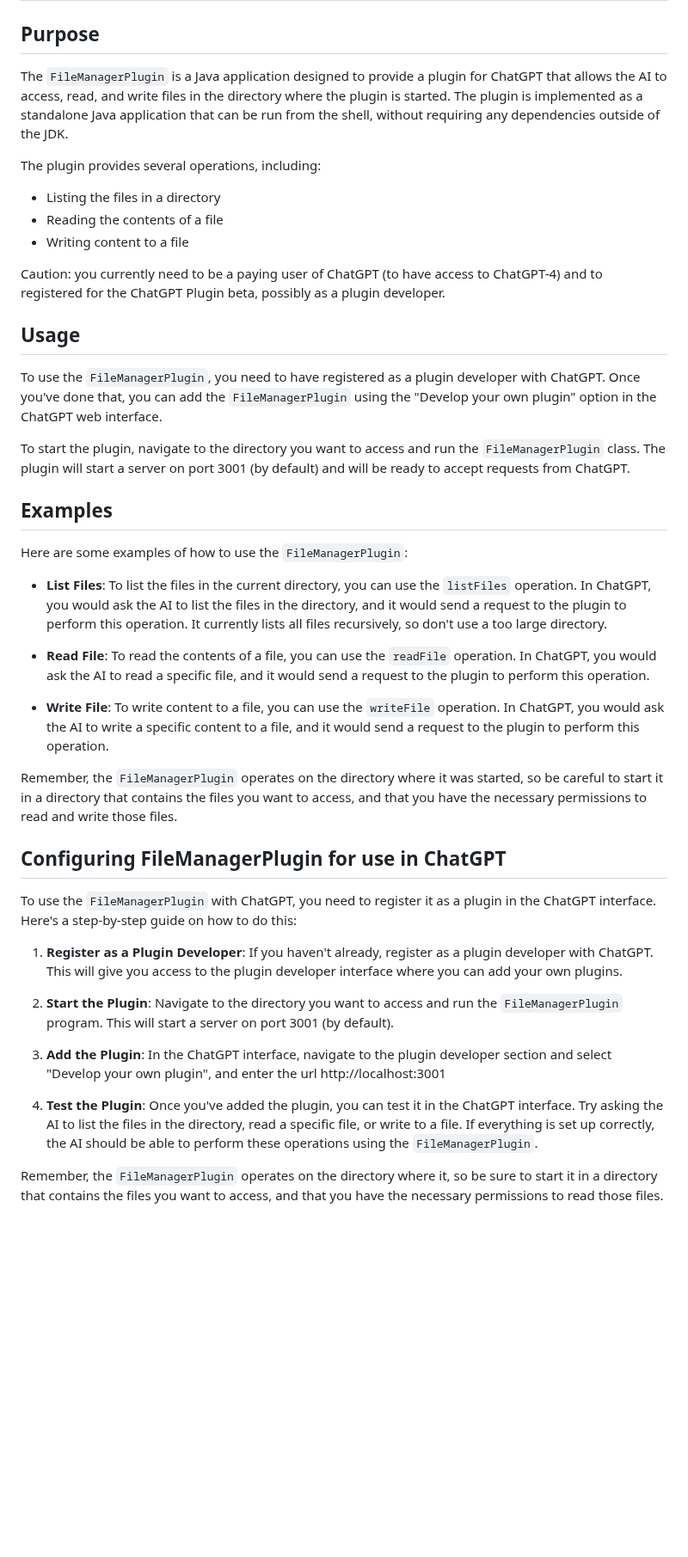
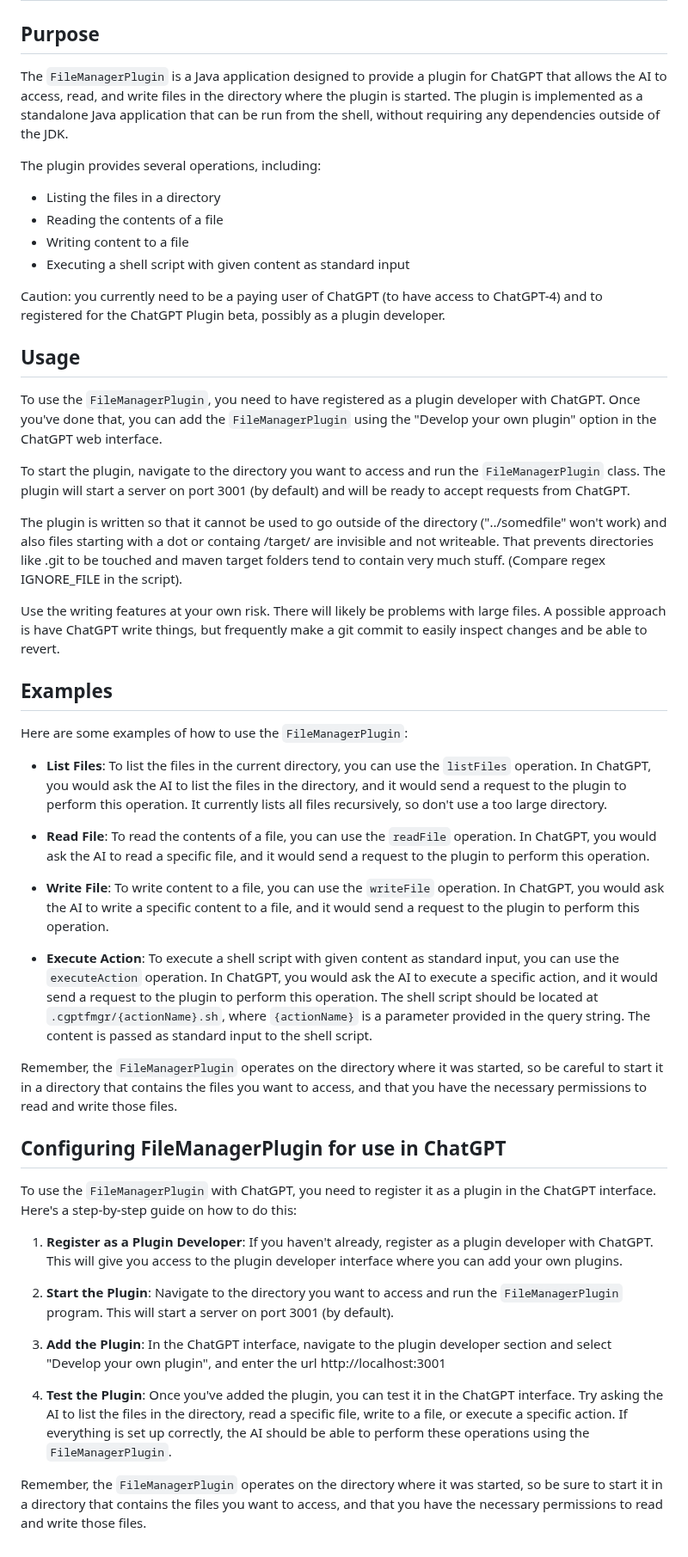
Before and after one commit to stoerr/chatGPTtools, a Markdown page: plugins/filemanagerplugin/FileManagerPlugin.md, the part around the change. Shown at 86% size. Drawn GitHub-style; blank space fills up the shorter version.

Commit message:
doc update, partially ChatGPT: Extend FileManagerPlugin.md with a description of the new action, respecting it's current style.

```diff
--- a/plugins/filemanagerplugin/FileManagerPlugin.md
+++ b/plugins/filemanagerplugin/FileManagerPlugin.md
@@ -2,46 +2,76 @@
 
 ## Purpose
 
-The `FileManagerPlugin` is a Java application designed to provide a plugin for ChatGPT that allows the AI to access, read, and write files in the directory where the plugin is started. The plugin is implemented as a standalone Java application that can be run from the shell, without requiring any dependencies outside of the JDK.
+The `FileManagerPlugin` is a Java application designed to provide a plugin for ChatGPT that allows the AI to access,
+read, and write files in the directory where the plugin is started. The plugin is implemented as a standalone Java
+application that can be run from the shell, without requiring any dependencies outside of the JDK.
 
 The plugin provides several operations, including:
 
 - Listing the files in a directory
 - Reading the contents of a file
 - Writing content to a file
+- Executing a shell script with given content as standard input
 
 Caution: you currently need to be a paying user of ChatGPT (to have access to ChatGPT-4) and to registered for the
 ChatGPT Plugin beta, possibly as a plugin developer.
 
 ## Usage
 
-To use the `FileManagerPlugin`, you need to have registered as a plugin developer with ChatGPT. Once you've done that, you can add the `FileManagerPlugin` using the "Develop your own plugin" option in the ChatGPT web interface.
+To use the `FileManagerPlugin`, you need to have registered as a plugin developer with ChatGPT. Once you've done that,
+you can add the `FileManagerPlugin` using the "Develop your own plugin" option in the ChatGPT web interface.
 
-To start the plugin, navigate to the directory you want to access and run the `FileManagerPlugin` class. The plugin will start a server on port 3001 (by default) and will be ready to accept requests from ChatGPT.
+To start the plugin, navigate to the directory you want to access and run the `FileManagerPlugin` class. The plugin will
+start a server on port 3001 (by default) and will be ready to accept requests from ChatGPT.
+
+The plugin is written so that it cannot be used to go outside of the directory ("../somedfile" won't work) and also
+files starting with a dot or containg /target/ are invisible and not writeable. That prevents directories like .git
+to be touched and maven target folders tend to contain very much stuff.
+(Compare regex IGNORE_FILE in the script).
+
+Use the writing features at your own risk. There will likely be problems with large files. A possible approach is
+have ChatGPT write things, but frequently make a git commit to easily inspect changes and be able to revert.
 
 ## Examples
 
 Here are some examples of how to use the `FileManagerPlugin`:
 
-- **List Files**: To list the files in the current directory, you can use the `listFiles` operation. In ChatGPT, you would ask the AI to list the files in the directory, and it would send a request to the plugin to perform this operation. It currently lists all files recursively, so don't use a too large directory.
+- **List Files**: To list the files in the current directory, you can use the `listFiles` operation. In ChatGPT, you
+  would ask the AI to list the files in the directory, and it would send a request to the plugin to perform this
+  operation. It currently lists all files recursively, so don't use a too large directory.
 
-- **Read File**: To read the contents of a file, you can use the `readFile` operation. In ChatGPT, you would ask the AI to read a specific file, and it would send a request to the plugin to perform this operation.
+- **Read File**: To read the contents of a file, you can use the `readFile` operation. In ChatGPT, you would ask the AI
+  to read a specific file, and it would send a request to the plugin to perform this operation.
 
-- **Write File**: To write content to a file, you can use the `writeFile` operation. In ChatGPT, you would ask the AI to write a specific content to a file, and it would send a request to the plugin to perform this operation.
+- **Write File**: To write content to a file, you can use the `writeFile` operation. In ChatGPT, you would ask the AI to
+  write a specific content to a file, and it would send a request to the plugin to perform this operation.
 
-Remember, the `FileManagerPlugin` operates on the directory where it was started, so be careful to start it in a directory that contains the files you want to access, and that you have the necessary permissions to read and write those files.
+- **Execute Action**: To execute a shell script with given content as standard input, you can use the `executeAction`
+  operation. In ChatGPT, you would ask the AI to execute a specific action, and it would send a request to the plugin to
+  perform this operation. The shell script should be located at `.cgptfmgr/{actionName}.sh`, where `{actionName}` is a
+  parameter provided in the query string. The content is passed as standard input to the shell script.
+
+Remember, the `FileManagerPlugin` operates on the directory where it was started, so be careful to start it in a
+directory that contains the files you want to access, and that you have the necessary permissions to read and write
+those files.
 
 ## Configuring FileManagerPlugin for use in ChatGPT
 
-To use the `FileManagerPlugin` with ChatGPT, you need to register it as a plugin in the ChatGPT interface. Here's a step-by-step guide on how to do this:
+To use the `FileManagerPlugin` with ChatGPT, you need to register it as a plugin in the ChatGPT interface. Here's a
+step-by-step guide on how to do this:
 
-1. **Register as a Plugin Developer**: If you haven't already, register as a plugin developer with ChatGPT. This will give you access to the plugin developer interface where you can add your own plugins.
+1. **Register as a Plugin Developer**: If you haven't already, register as a plugin developer with ChatGPT. This will
+   give you access to the plugin developer interface where you can add your own plugins.
 
-2. **Start the Plugin**: Navigate to the directory you want to access and run the `FileManagerPlugin` program. This will start a server on port 3001 (by default).
+2. **Start the Plugin**: Navigate to the directory you want to access and run the `FileManagerPlugin` program. This will
+   start a server on port 3001 (by default).
 
-3. **Add the Plugin**: In the ChatGPT interface, navigate to the plugin developer section and select "Develop your own plugin", and enter the url http://localhost:3001
+3. **Add the Plugin**: In the ChatGPT interface, navigate to the plugin developer section and select "Develop your own
+   plugin", and enter the url http://localhost:3001
 
-4. **Test the Plugin**: Once you've added the plugin, you can test it in the ChatGPT interface. Try asking the AI to list the files in the directory, read a specific file, or write to a file. If everything is set up correctly, the AI should be able to perform these operations using the `FileManagerPlugin`.
+4. **Test the Plugin**: Once you've added the plugin, you can test it in the ChatGPT interface. Try asking the AI to
+   list the files in the directory, read a specific file, write to a file, or execute a specific action. If everything
+   is set up correctly, the AI should be able to perform these operations using the `FileManagerPlugin`.
 
-Remember, the `FileManagerPlugin` operates on the directory where it, so be sure to start it in a directory
-that contains the files you want to access, and that you have the necessary permissions to read those files.
+Remember, the `FileManagerPlugin` operates on the directory where it was started, so be sure to start it in a directory
+that contains the files you want to access, and that you have the necessary permissions to read and write those files.
```
